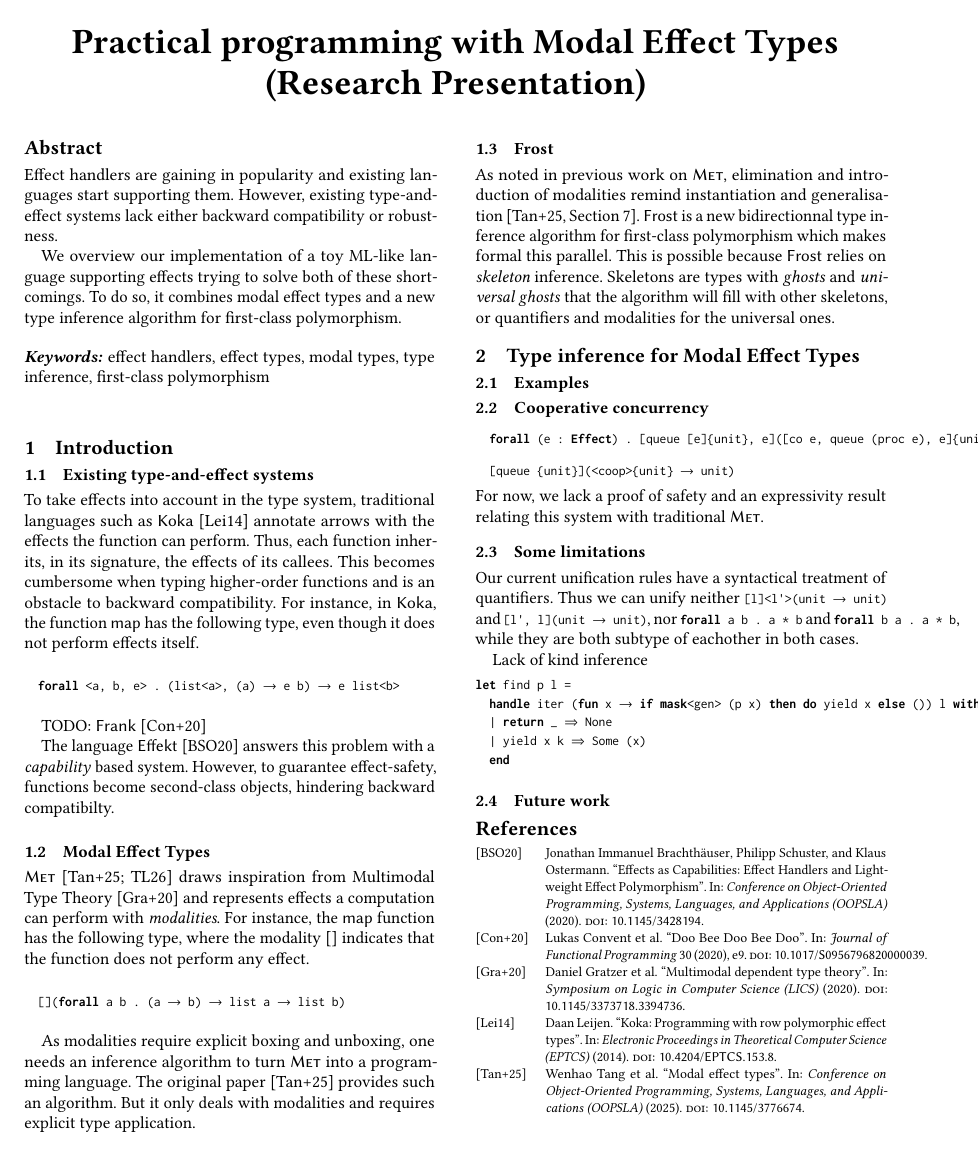
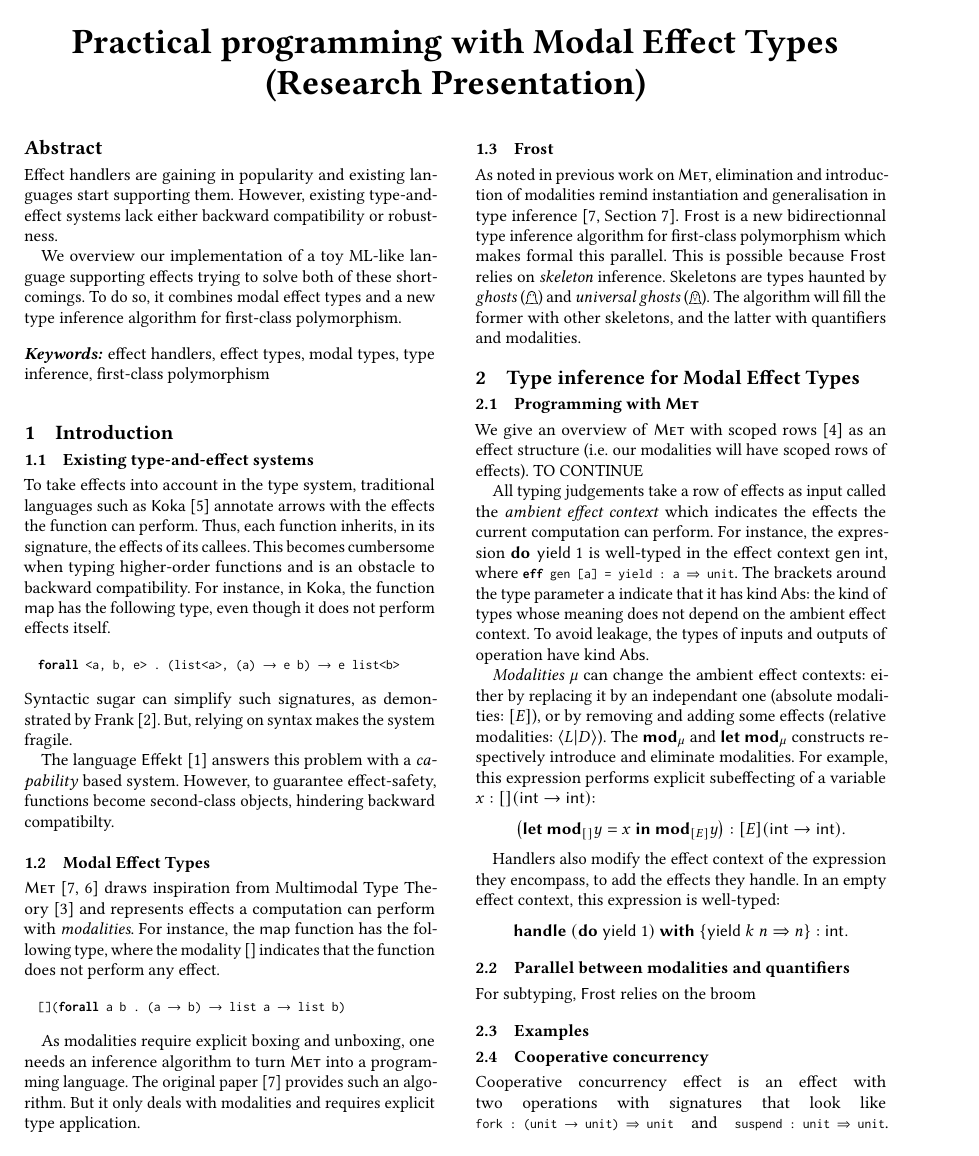
Before and after one commit to 4y8/ML26, a LaTeX paper (abstract.tex): page 1 of 2. Compiled offline with pdfLaTeX.

Commit message:
More progress

```diff
--- a/abstract.tex
+++ b/abstract.tex
@@ -10,7 +10,7 @@
 
 \lstdefinestyle{metl}{
   language=[Objective]Caml,
-  morekeywords={eff, handle, end, return, mask, forall, Effect},
+  morekeywords={eff, handle, end, return, mask, forall, Effect, alias},
   morecomment=[l]{--},
   literate=
     {->}{{$\to$}}2
@@ -28,4 +28,3 @@
     {()}{{()}}2
 }
 
-\usepackage[backend=bibtex, style=alphabetic]{biblatex}
@@ -34,3 +67,6 @@
+\newcommand{\keyw}[1]{{\textbf{{\textsf{#1}}}}}
+\newcommand{\Do}{\keyw{do}\;}
+%%
 
 \title{Practical programming with Modal Effect Types (Research Presentation)}
 \author{}
@@ -61,8 +97,8 @@ itself.
 \begin{lstlisting}[style=koka]
   forall <a, b, e> . (list<a>, (a) -> e b) -> e list<b>
 \end{lstlisting}
-
-TODO: \textsf{Frank}~\cite{frank2020}
+Syntactic sugar can simplify such signatures, as demonstrated by
+Frank~\cite{frank2020}. But, relying on syntax makes the system fragile.
 
 The language \textsf{Effekt}~\cite{effekt2020} answers this problem with a
 \emph{capability} based system. However, to guarantee effect-safety, functions
@@ -85,13 +121,50 @@ deals with modalities and requires explicit type application.
 
 \subsection{Frost}
 As noted in previous work on \textsf{\textsc{Met}}, elimination and introduction
-of modalities remind instantiation and generalisation~\cite[Section
-  7]{tang2025modal}. \textsf{Frost} is a new bidirectionnal type inference
-algorithm for first-class polymorphism which makes formal this parallel. This is
-possible because \textsf{Frost} relies on \emph{skeleton} inference. Skeletons
-are types with \emph{ghosts} and \emph{universal ghosts} that the algorithm will
-fill with other skeletons, or quantifiers and modalities for the universal ones.
+of modalities remind instantiation and generalisation in type
+inference~\cite[Section 7]{tang2025modal}. \textsf{Frost} is a new
+bidirectionnal type inference algorithm for first-class polymorphism which makes
+formal this parallel. This is possible because \textsf{Frost} relies on
+\emph{skeleton} inference. Skeletons are types haunted by \emph{ghosts}
+($\Hole$) and \emph{universal ghosts} ($\TopHole$). The algorithm will fill the
+former with other skeletons, and the latter with quantifiers and modalities.
 
 \section{Type inference for Modal Effect Types}
+\subsection{Programming with \textsf{\textsc{Met}}}
+We give an overview of \textsf{\textsc{Met}} with scoped
+rows~\cite{scopedrows2005} as an effect structure (i.e.\ our modalities will
+have scoped rows of effects). TO CONTINUE
+
+All typing judgements take a row of effects as input called the \emph{ambient
+effect context} which indicates the effects the current computation can
+perform. For instance, the expression $\Do \textsf{yield } 1$ is well-typed in
+the effect context $\textsf{gen int}$, where \lstinline[style=metl]{eff gen [a] = yield : a => unit}.
+The brackets around the type parameter \textsf{a} indicate that it has kind
+\textsf{Abs}: the kind of types whose meaning does not depend on the ambient
+effect context. To avoid leakage, the types of inputs and outputs of operation
+have kind \textsf{Abs}.
+
+\emph{Modalities} $\mu$ can change the ambient effect contexts: either by
+replacing it by an independant one (absolute modalities: $[E]$), or by removing
+and adding some effects (relative modalities: $\langle L|D\rangle$). The
+$\keyw{mod}_\mu$ and $\keyw{let mod}_\mu$ constructs respectively introduce and
+eliminate modalities. For example, this expression performs explicit
+subeffecting of a variable $x:[](\textsf{int} \to\textsf{int})$:
+\[
+\left(\keyw{let mod}_{[]} y = x \keyw{ in } \keyw{mod}_{[E]}y\right) : [E](\textsf{int} \to\textsf{int}).
+\]
+
+Handlers also modify the effect context of the expression they encompass, to add
+the effects they handle. In an empty effect context, this expression is
+well-typed:
+\[
+\keyw{handle } (\Do \textsf{yield } 1) \keyw{ with }\{\textsf{yield } k\; n
+\Rightarrow n \} : \textsf{int}.
+\]
+\subsection{Parallel between modalities and quantifiers}
+For subtyping, \textsf{Frost} relies on the broom
 \subsection{Examples}
 \subsection{Cooperative concurrency}
+Cooperative concurrency effect is an effect with two operations with signatures
+that look like \lstinline[style=metl]{fork : (unit -> unit) => unit} and
+\lstinline[style=metl]{suspend : unit => unit}. Implementing a scheduler for
@@ -98,3 +184,2 @@ fill with other skeletons, or quantifiers and modalities for the universal ones.
 
 \begin{lstlisting}[style=metl]
-  forall (e : Effect) . [queue [e]{unit}, e]([co e, queue (proc e), e]{unit} -> unit)
@@ -102,2 +190 @@ fill with other skeletons, or quantifiers and modalities for the universal ones.
 \begin{lstlisting}[style=metl]
-  [queue {unit}](<coop>{unit} -> unit)
@@ -105,5 +215,5 @@ fill with other skeletons, or quantifiers and modalities for the universal ones.
 For now, we lack a proof of safety and an expressivity result relating this
-system with traditional \textsf{\textsc{Met}}.
+system with effect polymorphism.
 \subsection{Some limitations}
 Our current unification rules have a syntactical treatment of quantifiers. Thus
 we can unify neither \lstinline[style=metl]{[l]<l'>(unit -> unit)} and
```
Also changed, not shown: abstract.bib (+15 -7 lines), abstract.tex (77 more changed lines).
